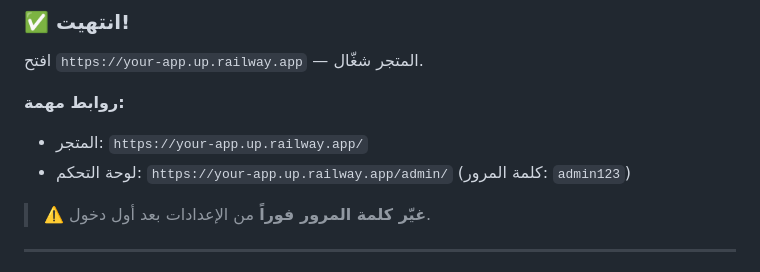
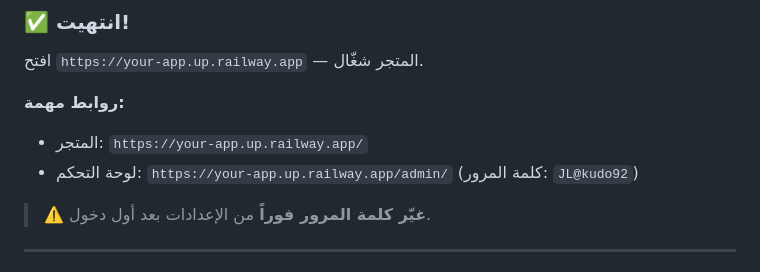
Before and after one commit to kudo-JL/ecommerce-store, a Markdown page: DEPLOY.md, the part around the change. Rendered like a GitHub page.

Commit message:
password vr

```diff
--- a/DEPLOY.md
+++ b/DEPLOY.md
@@ -82,7 +82,7 @@ node scripts/seed.js
 
 **روابط مهمة:**
 - المتجر: `https://your-app.up.railway.app/`
-- لوحة التحكم: `https://your-app.up.railway.app/admin/` (كلمة المرور: `admin123`)
+- لوحة التحكم: `https://your-app.up.railway.app/admin/` (كلمة المرور: `JL@kudo92`)
 
 > ⚠️ **غيّر كلمة المرور فوراً** من الإعدادات بعد أول دخول.
 
```
